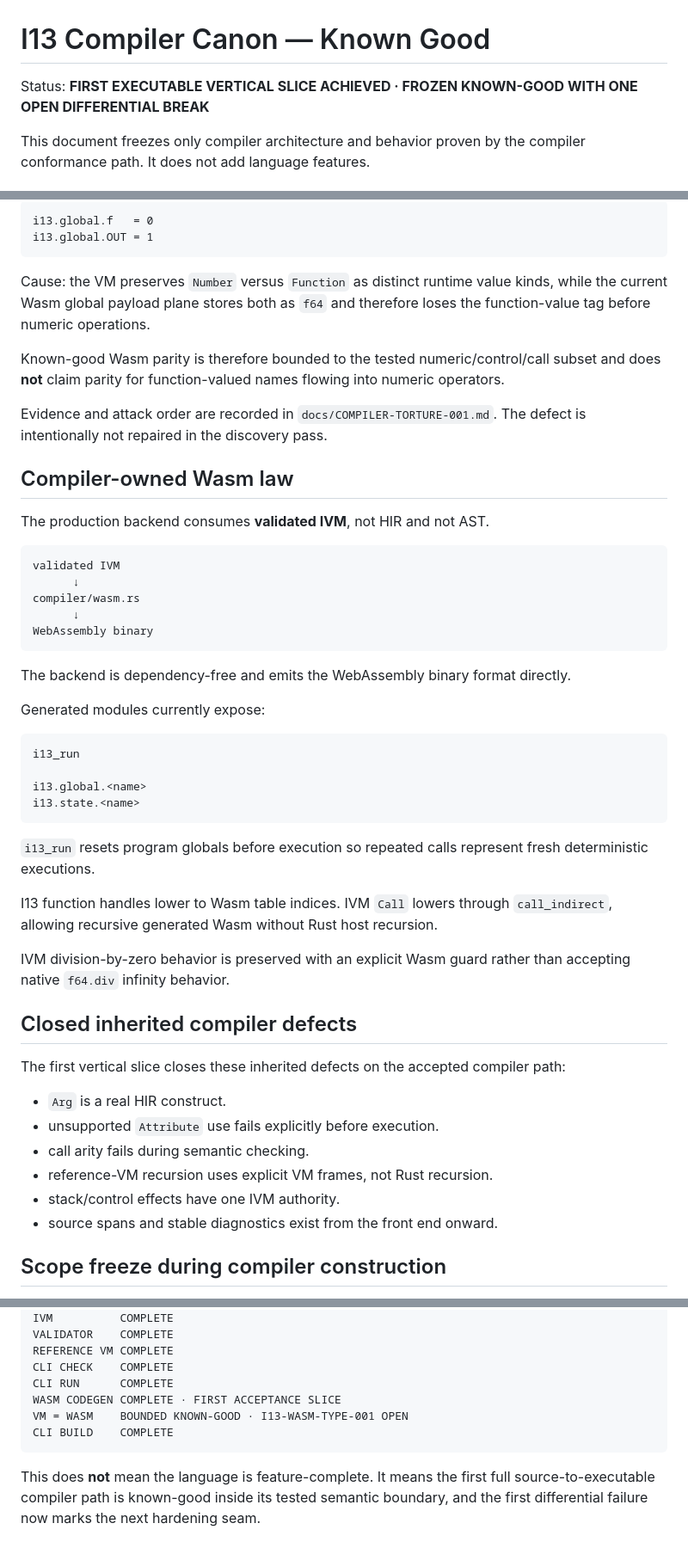
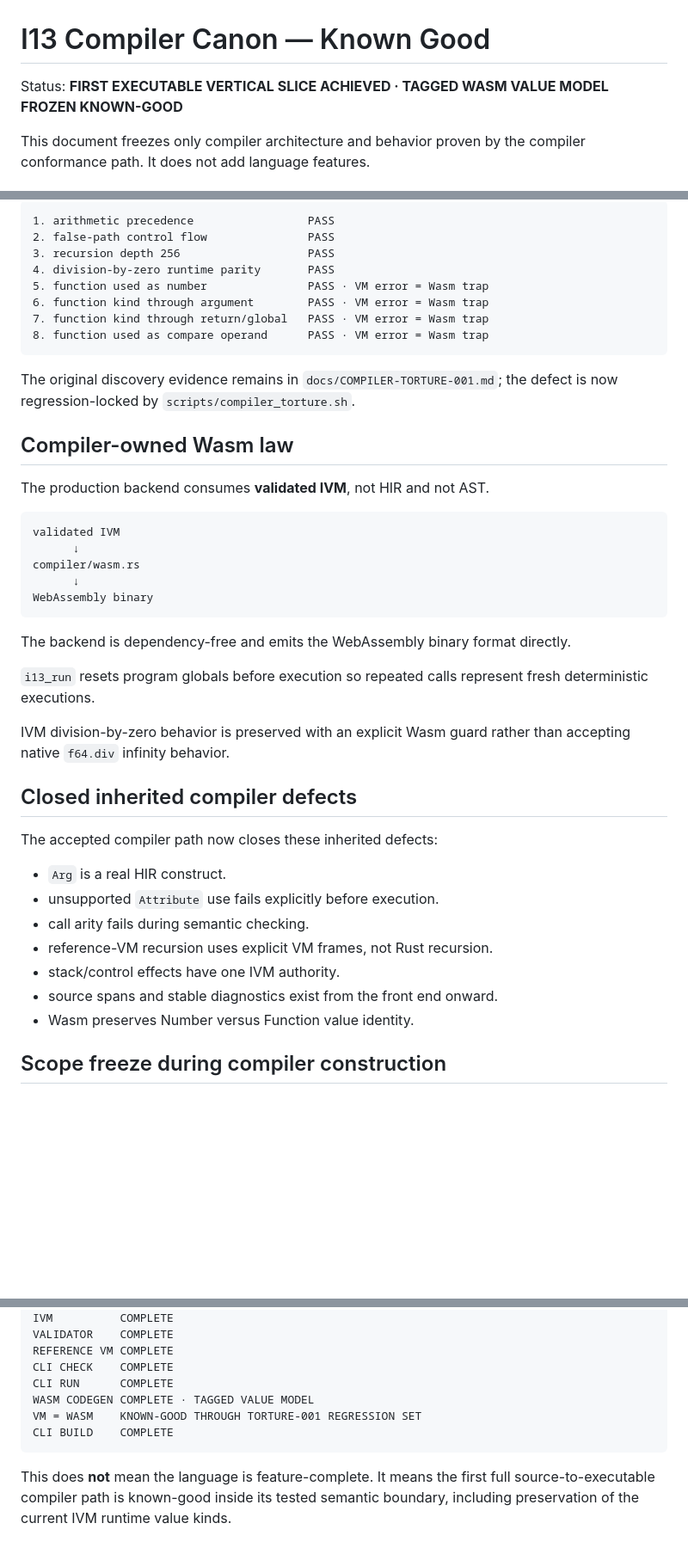
Before and after one commit to DavidWise01/I13-H1.1, a Markdown page: docs/COMPILER-CANON.md, 3 parts joined by grey strips. Shown at 86% size. Rendered like a GitHub page; blank space fills up the shorter version.

````diff
--- a/docs/COMPILER-CANON.md
+++ b/docs/COMPILER-CANON.md
@@ -1,6 +1,6 @@
 # I13 Compiler Canon — Known Good
 
-Status: **FIRST EXECUTABLE VERTICAL SLICE ACHIEVED · FROZEN KNOWN-GOOD WITH ONE OPEN DIFFERENTIAL BREAK**
+Status: **FIRST EXECUTABLE VERTICAL SLICE ACHIEVED · TAGGED WASM VALUE MODEL FROZEN KNOWN-GOOD**
 
 This document freezes only compiler architecture and behavior proven by the compiler conformance path. It does not add language features.
 
@@ -140,14 +206,16 @@ Generated Wasm:
 
 ```text
-i13.global.f   = 0
-i13.global.OUT = 1
+1. arithmetic precedence                 PASS
+2. false-path control flow               PASS
+3. recursion depth 256                   PASS
+4. division-by-zero runtime parity       PASS
+5. function used as number               PASS · VM error = Wasm trap
+6. function kind through argument        PASS · VM error = Wasm trap
+7. function kind through return/global   PASS · VM error = Wasm trap
+8. function used as compare operand      PASS · VM error = Wasm trap
 ```
 
-Cause: the VM preserves `Number` versus `Function` as distinct runtime value kinds, while the current Wasm global payload plane stores both as `f64` and therefore loses the function-value tag before numeric operations.
-
-Known-good Wasm parity is therefore bounded to the tested numeric/control/call subset and does **not** claim parity for function-valued names flowing into numeric operators.
-
-Evidence and attack order are recorded in `docs/COMPILER-TORTURE-001.md`. The defect is intentionally not repaired in the discovery pass.
+The original discovery evidence remains in `docs/COMPILER-TORTURE-001.md`; the defect is now regression-locked by `scripts/compiler_torture.sh`.
 
 ## Compiler-owned Wasm law
 
@@ -163,24 +231,13 @@ WebAssembly binary
 
 The backend is dependency-free and emits the WebAssembly binary format directly.
 
-Generated modules currently expose:
-
-```text
-i13_run
-
-i13.global.<name>
-i13.state.<name>
-```
-
 `i13_run` resets program globals before execution so repeated calls represent fresh deterministic executions.
-
-I13 function handles lower to Wasm table indices. IVM `Call` lowers through `call_indirect`, allowing recursive generated Wasm without Rust host recursion.
 
 IVM division-by-zero behavior is preserved with an explicit Wasm guard rather than accepting native `f64.div` infinity behavior.
 
 ## Closed inherited compiler defects
 
-The first vertical slice closes these inherited defects on the accepted compiler path:
+The accepted compiler path now closes these inherited defects:
 
 - `Arg` is a real HIR construct.
 - unsupported `Attribute` use fails explicitly before execution.
@@ -188,6 +245,7 @@ The first vertical slice closes these inherited defects on the accepted compiler
 - reference-VM recursion uses explicit VM frames, not Rust recursion.
 - stack/control effects have one IVM authority.
 - source spans and stable diagnostics exist from the front end onward.
+- Wasm preserves Number versus Function value identity.
 
 ## Scope freeze during compiler construction
 
@@ -230,9 +288,9 @@ VALIDATOR    COMPLETE
 REFERENCE VM COMPLETE
 CLI CHECK    COMPLETE
 CLI RUN      COMPLETE
-WASM CODEGEN COMPLETE · FIRST ACCEPTANCE SLICE
-VM = WASM    BOUNDED KNOWN-GOOD · I13-WASM-TYPE-001 OPEN
+WASM CODEGEN COMPLETE · TAGGED VALUE MODEL
+VM = WASM    KNOWN-GOOD THROUGH TORTURE-001 REGRESSION SET
 CLI BUILD    COMPLETE
 ```
 
-This does **not** mean the language is feature-complete. It means the first full source-to-executable compiler path is known-good inside its tested semantic boundary, and the first differential failure now marks the next hardening seam.
+This does **not** mean the language is feature-complete. It means the first full source-to-executable compiler path is known-good inside its tested semantic boundary, including preservation of the current IVM runtime value kinds.
````
Also changed, not shown: other parts of docs/COMPILER-CANON.md (+79 -13 lines).
